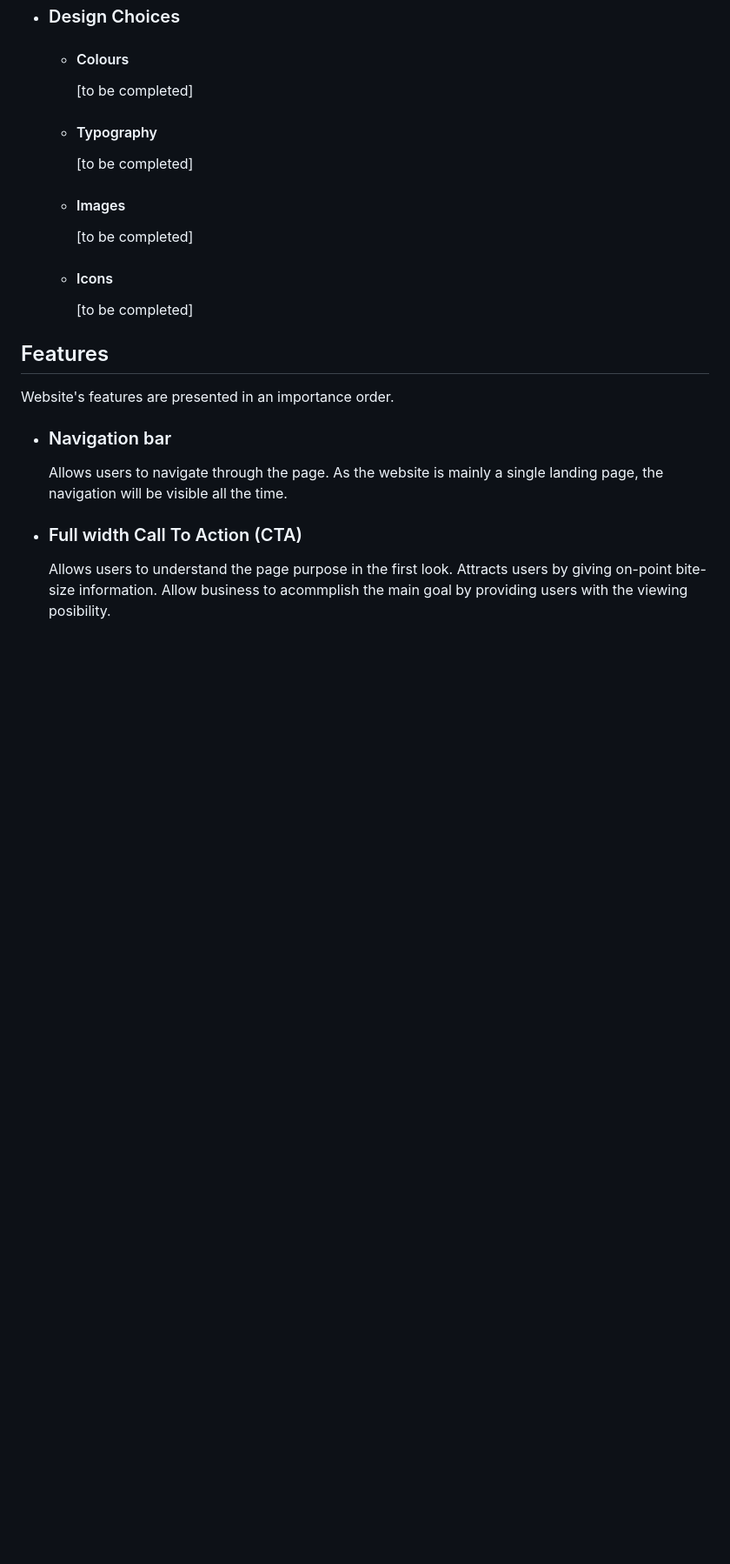
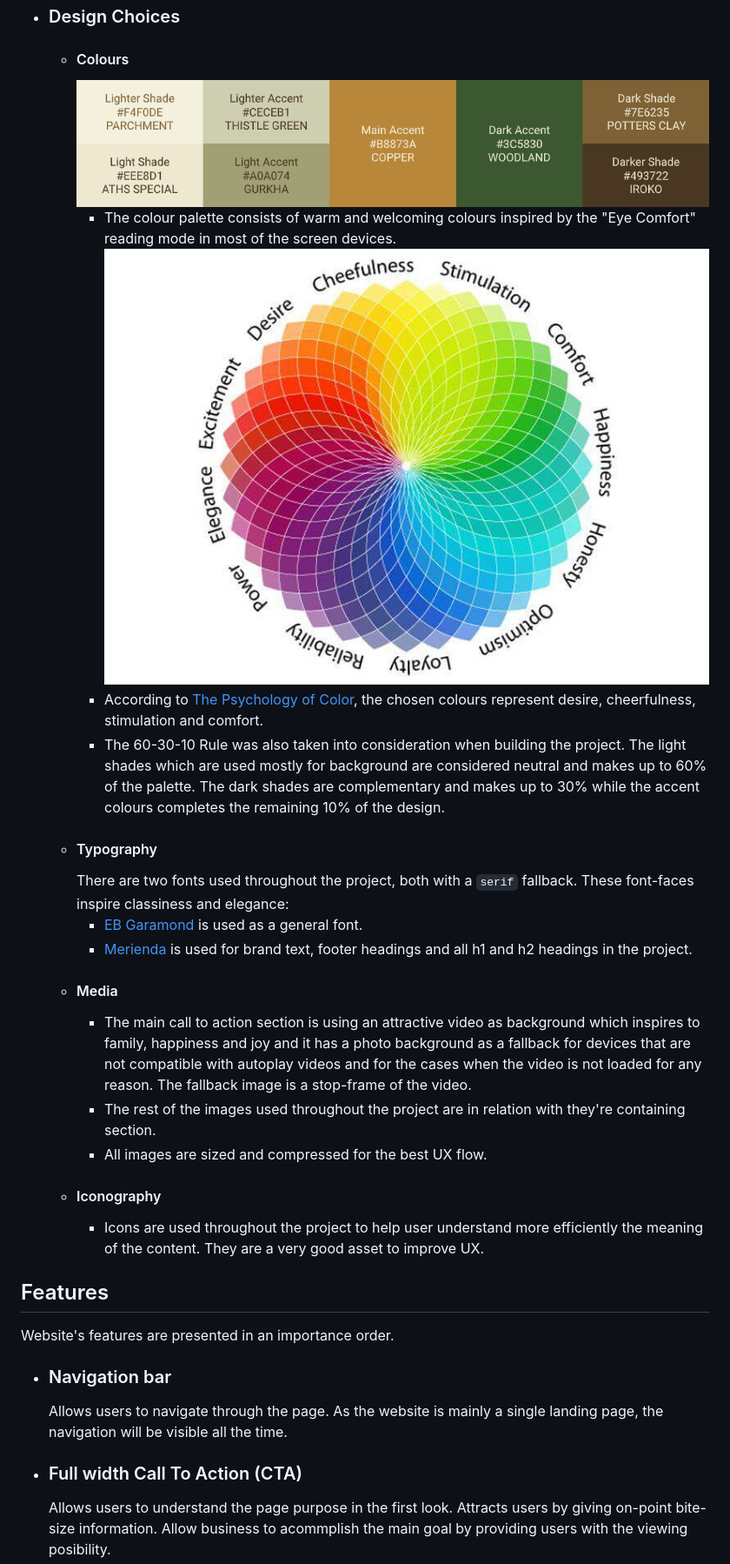
Before and after one commit to pinco227/dublin-hills, a Markdown page: README.md, the part around the change. Shown: that part at 87% size. Drawn GitHub-style; pictures changed too: docs/colour-palette.png (added), docs/colour-wheel.jpg (added); blank space fills up the shorter version.

Commit message:
docs(ux): add data to UX>Design choices

````diff
--- a/README.md
+++ b/README.md
@@ -93,13 +93,21 @@ This is the presentation website for a new Housing Development that offers a goo
         - A new section representing the other two house on each house page instead of the go back button.
 - ### Design Choices
   - #### Colours
-    [to be completed]
+    ![Colour Palette](https://github.com/pinco227/dublin-hills/blob/main/docs/colour-palette.png)
+    - The colour palette consists of warm and welcoming colours inspired by the "Eye Comfort" reading mode in most of the screen devices.
+    ![Colour Psychology Wheel](https://github.com/pinco227/dublin-hills/blob/main/docs/colour-wheel.jpg)
+    - According to [The Psychology of Color](https://www.toptal.com/designers/ux/color-in-ux), the chosen colours represent desire, cheerfulness, stimulation and comfort.
+    - The 60-30-10 Rule was also taken into consideration when building the project. The light shades which are used mostly for background are considered neutral and makes up to 60% of the palette. The dark shades are complementary and makes up to 30% while the accent colours completes the remaining 10% of the design.
   - #### Typography
-    [to be completed]
-  - #### Images
-    [to be completed]
-  - #### Icons
-    [to be completed]
+    There are two fonts used throughout the project, both with a ```serif``` fallback. These font-faces inspire classiness and elegance:
+    - [EB Garamond](https://fonts.google.com/specimen/EB+Garamond?query=eb+garamond) is used as a general font.
+    - [Merienda](https://fonts.google.com/specimen/Merienda?query=Merienda) is used for brand text, footer headings and all h1 and h2 headings in the project.
+  - #### Media
+    - The main call to action section is using an attractive video as background which inspires to family, happiness and joy and it has a photo background as a fallback for devices that are not compatible with autoplay videos and for the cases when the video is not loaded for any reason. The fallback image is a stop-frame of the video.
+    - The rest of the images used throughout the project are in relation with they're containing section.
+    - All images are sized and compressed for the best UX flow.
+  - #### Iconography
+    - Icons are used throughout the project to help user understand more efficiently the meaning of the content. They are a very good asset to improve UX.
 
 ## Features
 Website's features are presented in an importance order.
````
